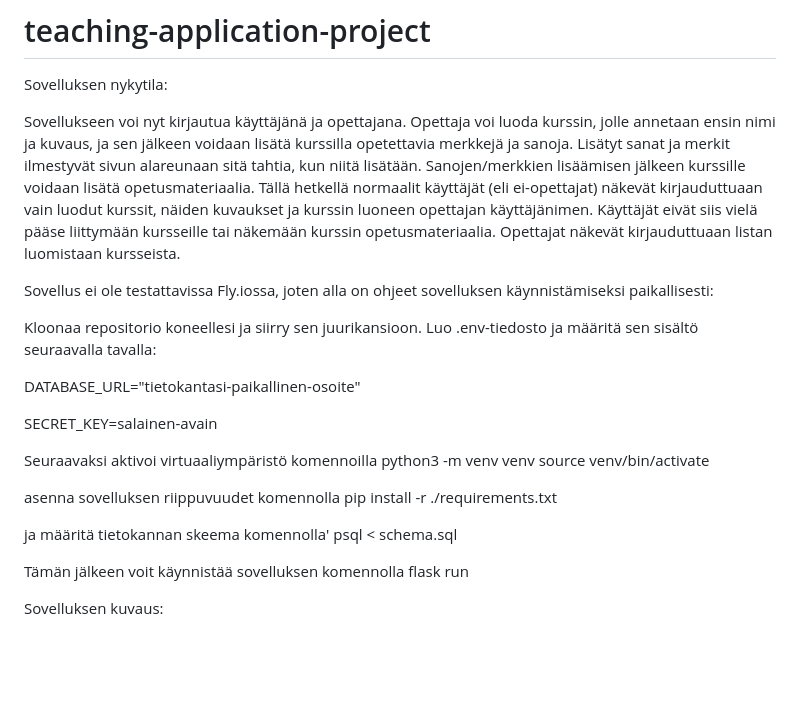
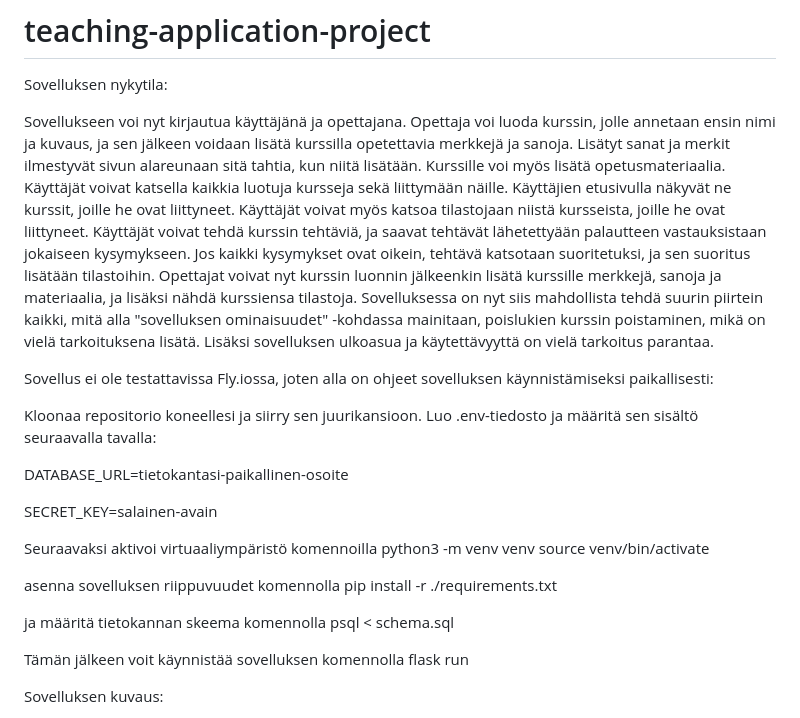
Before and after one commit to Mullil/teaching-application-project, a Markdown page: README.md, the part around the change. GitHub-like rendering; blank space fills up the shorter version.

Commit message:
Update app's status

```diff
--- a/README.md
+++ b/README.md
@@ -1,14 +1,13 @@
 # teaching-application-project
 Sovelluksen nykytila:
 
-Sovellukseen voi nyt kirjautua käyttäjänä ja opettajana. Opettaja voi luoda kurssin, jolle annetaan ensin nimi ja kuvaus, ja sen jälkeen voidaan lisätä kurssilla opetettavia merkkejä ja sanoja. Lisätyt sanat ja merkit ilmestyvät sivun alareunaan sitä tahtia, kun niitä lisätään. Sanojen/merkkien lisäämisen jälkeen kurssille voidaan lisätä opetusmateriaalia.
-Tällä hetkellä normaalit käyttäjät (eli ei-opettajat) näkevät kirjauduttuaan vain luodut kurssit, näiden kuvaukset ja kurssin luoneen opettajan käyttäjänimen. Käyttäjät eivät siis vielä pääse liittymään kursseille tai näkemään kurssin opetusmateriaalia. Opettajat näkevät kirjauduttuaan listan luomistaan kursseista.
+Sovellukseen voi nyt kirjautua käyttäjänä ja opettajana. Opettaja voi luoda kurssin, jolle annetaan ensin nimi ja kuvaus, ja sen jälkeen voidaan lisätä kurssilla opetettavia merkkejä ja sanoja. Lisätyt sanat ja merkit ilmestyvät sivun alareunaan sitä tahtia, kun niitä lisätään. Kurssille voi myös lisätä opetusmateriaalia. Käyttäjät voivat katsella kaikkia luotuja kursseja sekä liittymään näille. Käyttäjien etusivulla näkyvät ne kurssit, joille he ovat liittyneet. Käyttäjät voivat myös katsoa tilastojaan niistä kursseista, joille he ovat liittyneet. Käyttäjät voivat tehdä kurssin tehtäviä, ja saavat tehtävät lähetettyään palautteen vastauksistaan jokaiseen kysymykseen. Jos kaikki kysymykset ovat oikein, tehtävä katsotaan suoritetuksi, ja sen suoritus lisätään tilastoihin. Opettajat voivat nyt kurssin luonnin jälkeenkin lisätä kurssille merkkejä, sanoja ja materiaalia, ja lisäksi nähdä kurssiensa tilastoja. Sovelluksessa on nyt siis mahdollista tehdä suurin piirtein kaikki, mitä alla "sovelluksen ominaisuudet" -kohdassa mainitaan, poislukien kurssin poistaminen, mikä on vielä tarkoituksena lisätä. Lisäksi sovelluksen ulkoasua ja käytettävyyttä on vielä tarkoitus parantaa.
 
 Sovellus ei ole testattavissa Fly.iossa, joten alla on ohjeet sovelluksen käynnistämiseksi paikallisesti:
 
 Kloonaa repositorio koneellesi ja siirry sen juurikansioon. Luo .env-tiedosto ja määritä sen sisältö seuraavalla tavalla:
 
-DATABASE_URL="tietokantasi-paikallinen-osoite"
+DATABASE_URL=tietokantasi-paikallinen-osoite
 
 SECRET_KEY=salainen-avain
 
@@ -19,7 +18,7 @@ source venv/bin/activate
 asenna sovelluksen riippuvuudet komennolla
 pip install -r ./requirements.txt
 
-ja määritä tietokannan skeema komennolla'
+ja määritä tietokannan skeema komennolla
 psql < schema.sql
 
 Tämän jälkeen voit käynnistää sovelluksen komennolla
```
